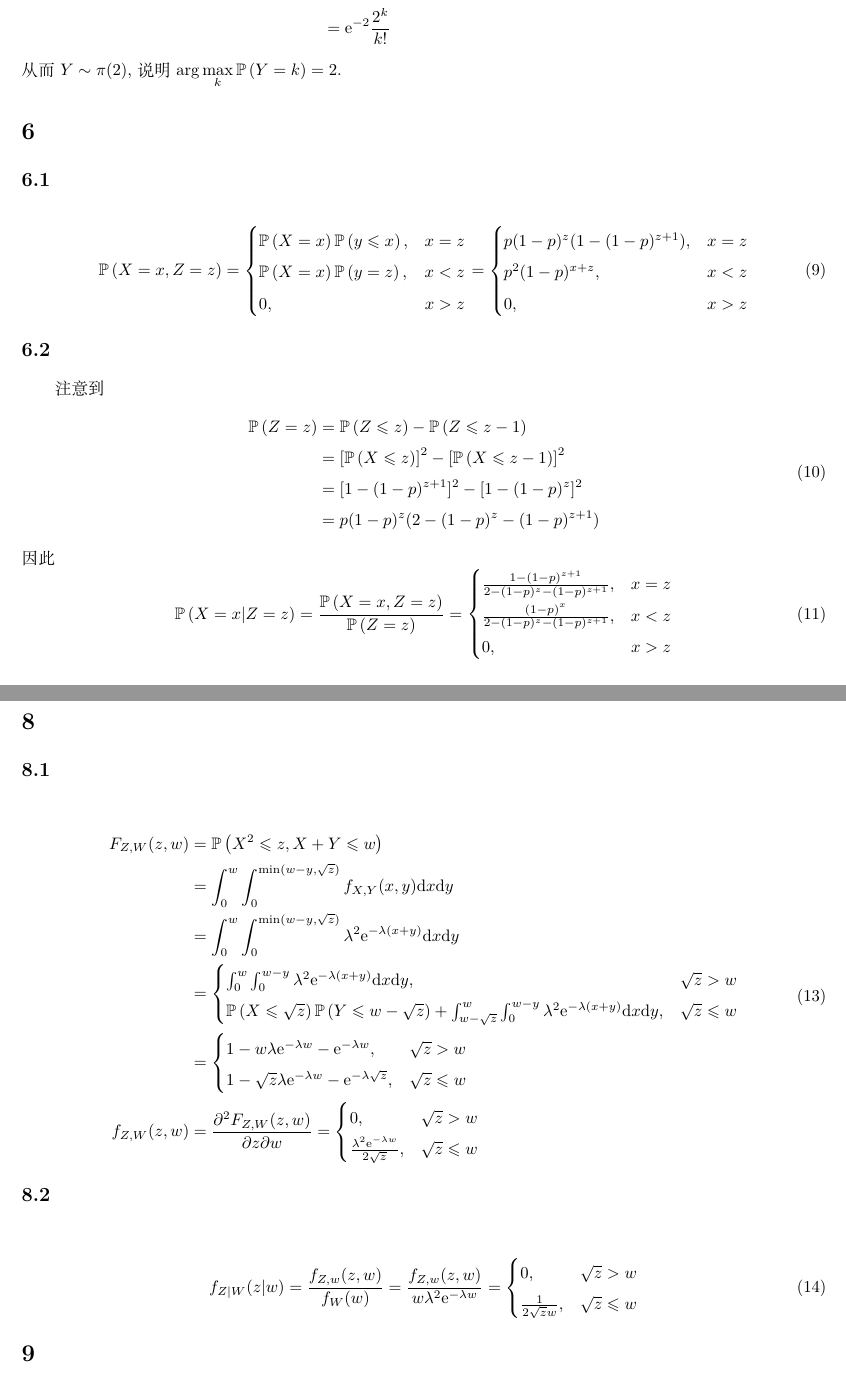
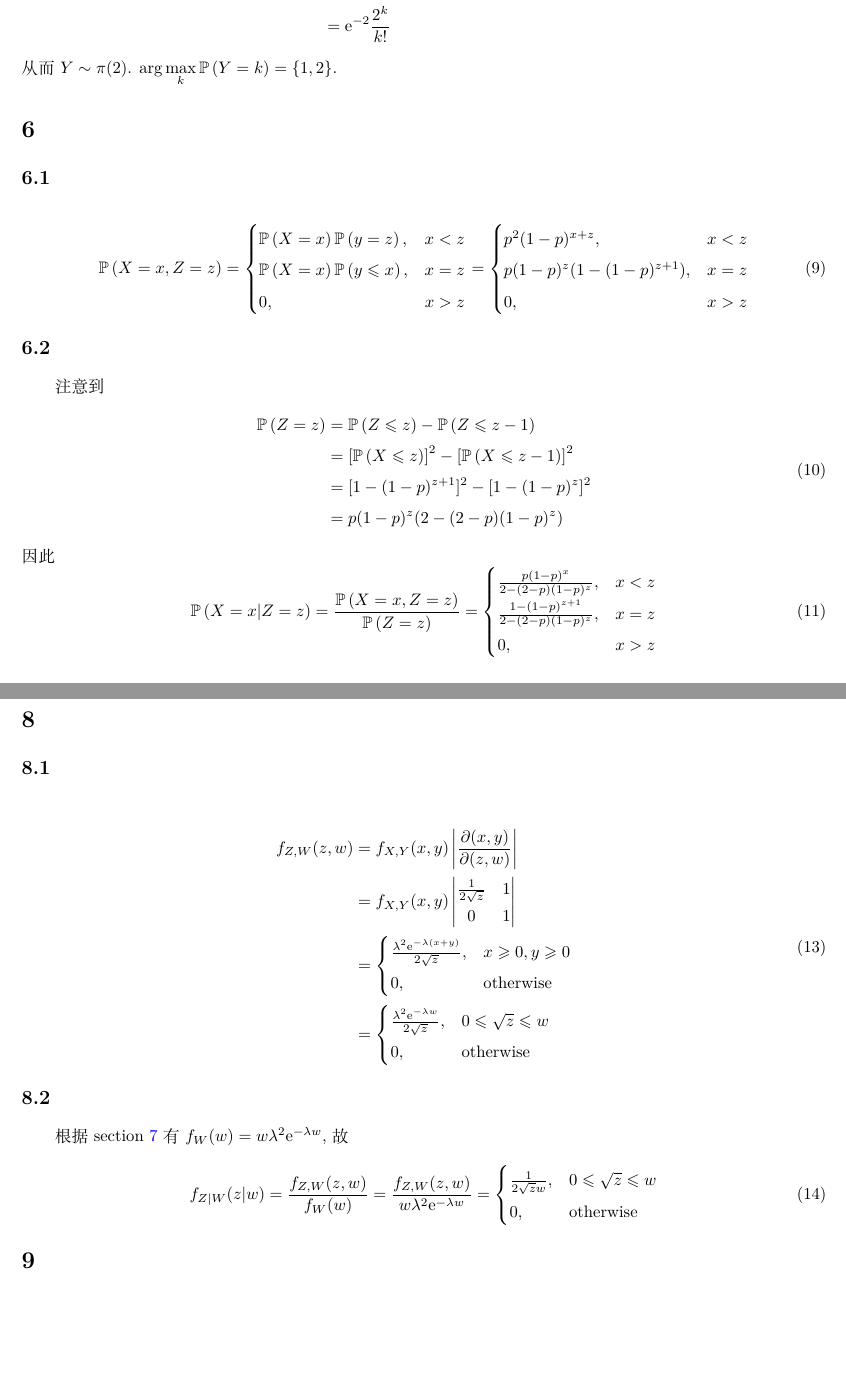
Before and after one commit to zusuyu/Lecture-Notes, a LaTeX document (pasa/assign3.tex): two parts of pages 3 and 4 of 6, joined at a grey line, cut so that both start at the same text, the shorter picture padded with empty space. Compiled offline with XeLaTeX.

Commit message:
0327 commit

```diff
--- a/pasa/assign3.tex
+++ b/pasa/assign3.tex
@@ -219,19 +219,19 @@ $$\begin{cases}
 		&= \e^{-2}\frac{2^k}{k!}
 	\end{split}
 \end{equation}
-从而 $Y \sim \pi(2)$, 说明 $\arg\max\limits_k \P{Y = k} = 2$.
+从而 $Y \sim \pi(2)$. $\arg\max\limits_k \P{Y = k} = \{1, 2\}$.
 
 \section{}
 \subsection{}
 \begin{equation}
 	\P{X = x, Z = z} = \begin{cases}
+		\P{X = x}\P{y = z}, & x < z\\
 		\P{X = x}\P{y \le x}, & x = z\\
-		\P{X = x}\P{y = z}, & x < z\\
 		0, & x > z
 	\end{cases}
 	= \begin{cases}
+		p^2(1-p)^{x + z}, & x < z\\
 		p(1-p)^{z}(1 - (1-p)^{z+1}), & x = z\\
-		p^2(1-p)^{x + z}, & x < z\\
 		0, & x > z
 	\end{cases}
 \end{equation}
@@ -242,14 +242,14 @@ $$\begin{cases}
 		\P{Z = z} &= \P{Z \le z} - \P{Z \le z - 1} \\
 		&= \left[\P{X \le z}\right]^2 - \left[\P{X \le z - 1}\right]^2 \\
 		&= [1 - (1-p)^{z+1}]^2 - [1 - (1-p)^{z}]^2\\
-		&= p(1-p)^z(2 - (1-p)^z - (1-p)^{z+1})
+		&= p(1-p)^z(2 - (2 - p)(1 - p)^z)
 	\end{split}
 \end{equation}
 因此
 \begin{equation}
 	\P{X = x | Z = z} = \frac{\P{X = x, Z = z}}{\P{Z = z}} = \begin{cases}
-		\frac{1 - (1-p)^{z+1}}{2 - (1-p)^z - (1-p)^{z+1}}, & x = z\\
-		\frac{(1-p)^x}{2 - (1-p)^z - (1-p)^{z+1}}, & x < z \\
+		\frac{p(1-p)^x}{2 - (2-p)(1-p)^{z}}, & x < z \\
+		\frac{1 - (1-p)^{z+1}}{2 - (2-p)(1-p)^{z}}, & x = z\\
 		0, & x > z
 	\end{cases}
 \end{equation}
@@ -278,6 +279,7 @@ $$\begin{cases}
 
 \subsection{}
 
+\iffalse
 \begin{equation}
 	\begin{split}
 		F_{Z, W}(z, w) &= \P{X^2 \le z, X + Y \le w} \\
@@ -297,12 +299,31 @@ $$\begin{cases}
 		\end{cases}
 	\end{split}
 \end{equation}
-\subsection{}
+\fi
 \begin{equation}
 	\begin{split}
-		f_{Z | W}(z | w) = \frac{f_{Z, w}(z, w)}{f_W(w)} = \frac{f_{Z, w}(z, w)}{w\lambda^2\e^{-\lambda w}} = \begin{cases}
-			0, & \sqrt z > w\\
-			\frac{1}{2\sqrt z w}, & \sqrt z \le w
+		f_{Z, W}(z, w) &= f_{X, Y}(x, y)\left|\frac{\partial(x, y)}{\partial(z, w)}\right|\\
+		&= f_{X, Y}(x, y) \begin{vmatrix}
+			\frac{1}{2\sqrt z} & 1 \\ 0 & 1
+		\end{vmatrix}\\
+		&= \begin{cases}
+			\frac{\lambda^2\e^{-\lambda(x + y)}}{2\sqrt z}, & x \ge 0, y \ge 0\\
+			0, & \text{otherwise}
+		\end{cases}\\
+		&= \begin{cases}
+			\frac{\lambda^2\e^{-\lambda w}}{2\sqrt z}, & 0 \le \sqrt z \le w\\
+			0, & \text{otherwise}
+		\end{cases}
+	\end{split}
+\end{equation}
+
+\subsection{}
+根据 \cref{t7} 有 $f_W(w) = w\lambda^2\e^{-\lambda w}$, 故
+\begin{equation}
+	\begin{split}
+		f_{Z | W}(z | w) = \frac{f_{Z, W}(z, w)}{f_W(w)} = \frac{f_{Z, W}(z, w)}{w\lambda^2\e^{-\lambda w}} = \begin{cases}
+			\frac{1}{2\sqrt z w}, & 0 \le \sqrt z \le w\\
+			0, & \text{otherwise}
 		\end{cases}
 	\end{split}
 \end{equation}
```
Also changed, not shown: pasa/assign3.pdf, translation/unit4.pdf (added), pasa/assign3.tex (3 more changed lines).
